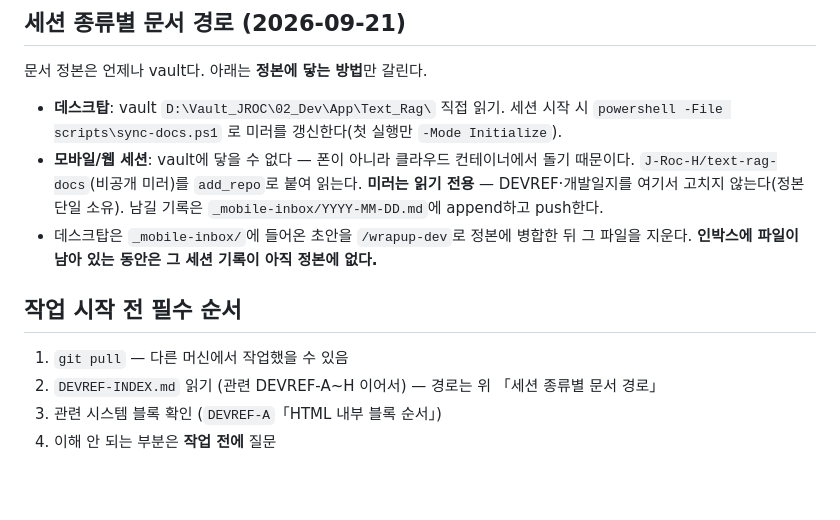
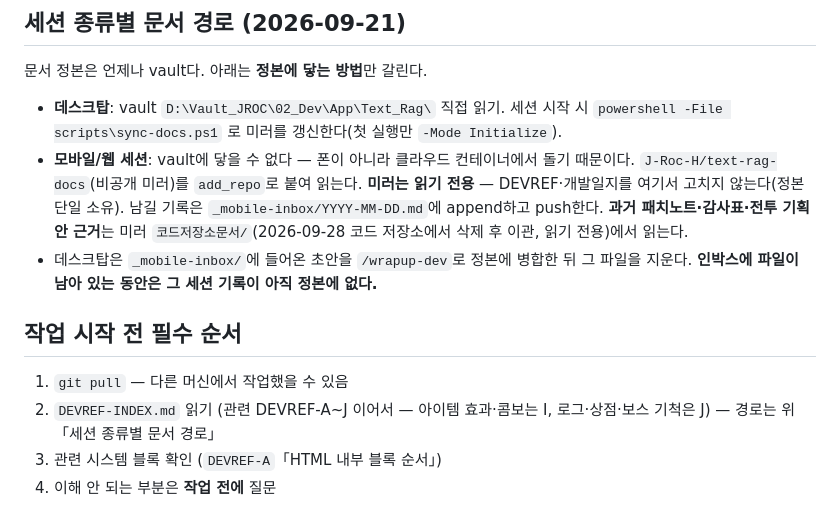
Before and after one commit to J-Roc-H/text-rag, a Markdown page: CLAUDE.md, the part around the change. Drawn GitHub-style; blank space fills up the shorter version.

Commit message:
docs: CLAUDE.md -- 미러 코드저장소문서/ 경로와 DEVREF-I/J 안내 추가
Co-Authored-By: Claude Sonnet 5 <noreply@anthropic.com>

```diff
--- a/CLAUDE.md
+++ b/CLAUDE.md
@@ -27,14 +27,15 @@
 - **모바일/웹 세션**: vault에 닿을 수 없다 — 폰이 아니라 클라우드 컨테이너에서 돌기 때문이다.
   `J-Roc-H/text-rag-docs`(비공개 미러)를 `add_repo`로 붙여 읽는다. **미러는 읽기 전용** —
   DEVREF·개발일지를 여기서 고치지 않는다(정본 단일 소유). 남길 기록은
-  `_mobile-inbox/YYYY-MM-DD.md`에 append하고 push한다.
+  `_mobile-inbox/YYYY-MM-DD.md`에 append하고 push한다. **과거 패치노트·감사표·전투 기획안 근거**는
+  미러 `코드저장소문서/`(2026-09-28 코드 저장소에서 삭제 후 이관, 읽기 전용)에서 읽는다.
 - 데스크탑은 `_mobile-inbox/`에 들어온 초안을 `/wrapup-dev`로 정본에 병합한 뒤 그 파일을 지운다.
   **인박스에 파일이 남아 있는 동안은 그 세션 기록이 아직 정본에 없다.**
 
 ## 작업 시작 전 필수 순서
 
 1. `git pull` — 다른 머신에서 작업했을 수 있음
-2. `DEVREF-INDEX.md` 읽기 (관련 DEVREF-A~H 이어서) — 경로는 위 「세션 종류별 문서 경로」
+2. `DEVREF-INDEX.md` 읽기 (관련 DEVREF-A~J 이어서 — 아이템 효과·콤보는 I, 로그·상점·보스 기척은 J) — 경로는 위 「세션 종류별 문서 경로」
 3. 관련 시스템 블록 확인 (`DEVREF-A`「HTML 내부 블록 순서」)
 4. 이해 안 되는 부분은 **작업 전에** 질문
 
```
